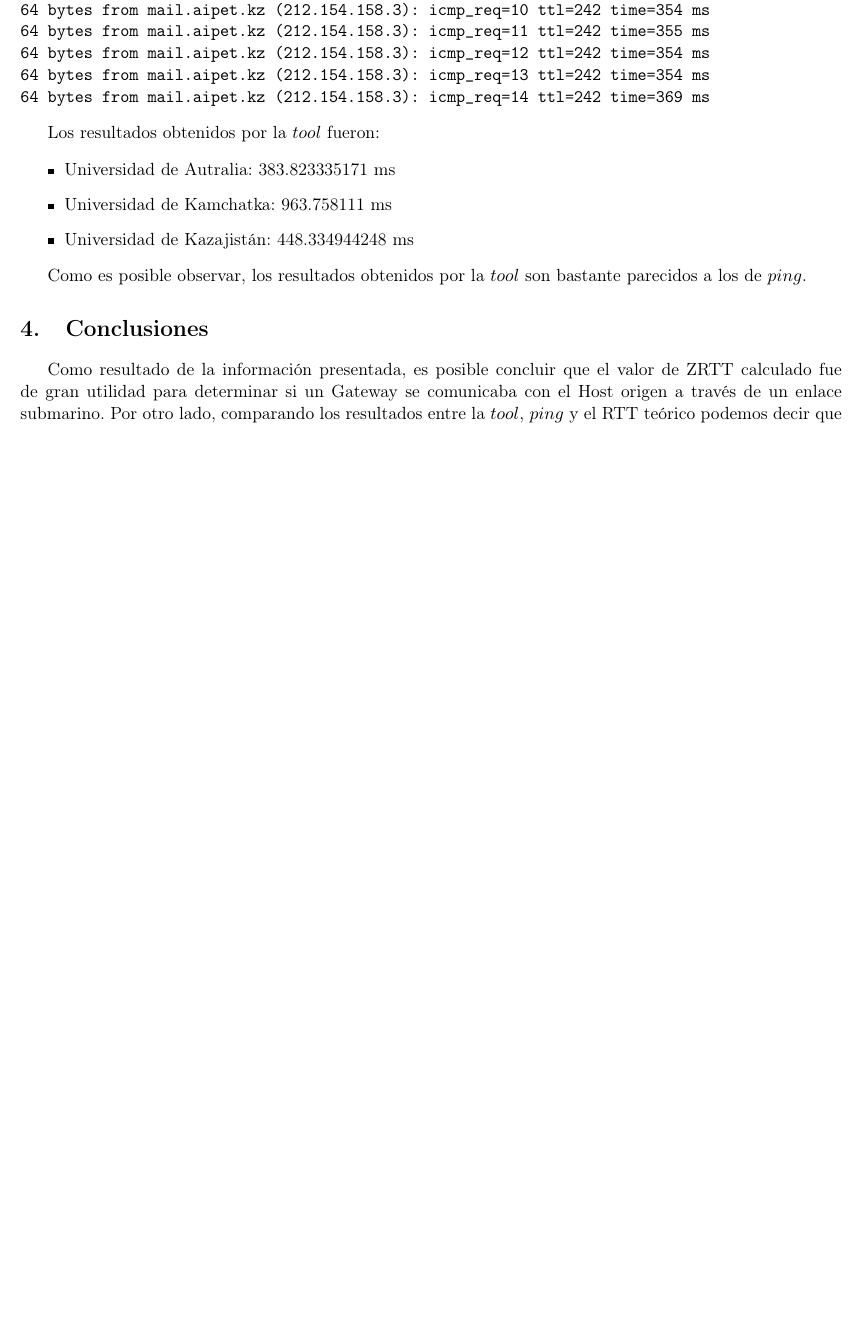
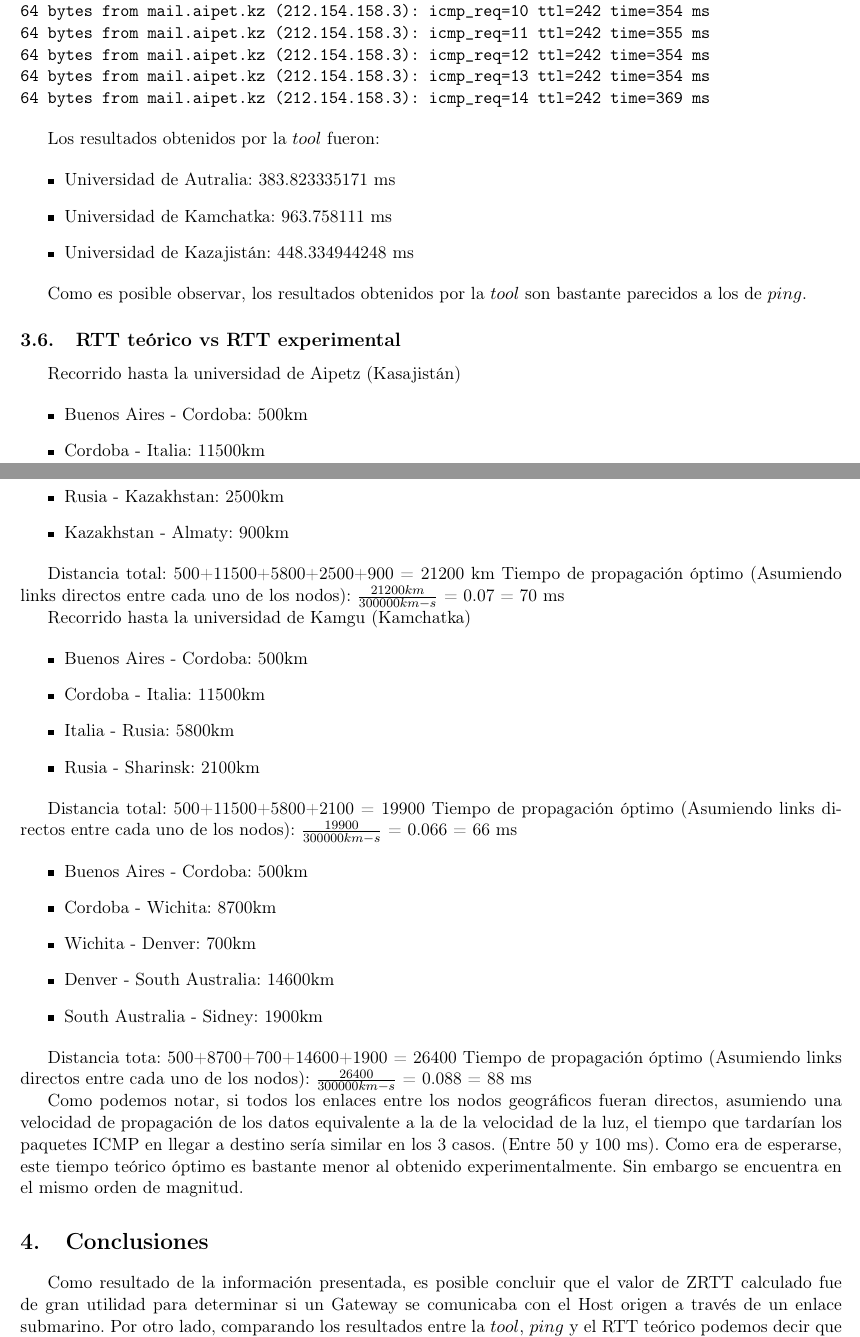
Before and after one commit to mnsantos/redes-tp2, a LaTeX document (informe/informe.tex, which reads informe/resultados.tex): part of page 10 of 11 before the commit and two parts of pages 10 and 11 of 12 after it, the two joined at a grey line, cut so that both start at the same text, the shorter picture padded with empty space. Compiled offline with pdfLaTeX.

Commit message:
Tiempo teórico

```diff
--- a/informe/resultados.tex
+++ b/informe/resultados.tex
@@ -264,3 +263,53 @@ Los resultados obtenidos por la $tool$ fueron:
 \end{itemize}
 
 Como es posible observar, los resultados obtenidos por la $tool$ son bastante parecidos a los de $ping$.
+
+\subsection{RTT teórico vs RTT experimental}
+
+Recorrido hasta la universidad de Aipetz (Kasajistán)
+
+\begin{itemize}
+	\item Buenos Aires - Cordoba: 500km
+	\item Cordoba - Italia: 11500km
+	\item Italia - Rusia: 5800km
+	\item Rusia - Kazakhstan: 2500km
+	\item Kazakhstan - Almaty:  900km
+\end{itemize}
+
+Distancia total: 500+11500+5800+2500+900 = 21200 km
+Tiempo de propagación óptimo (Asumiendo links directos entre cada uno de los nodos):
+$\frac{21200km}{300000km-s}$ = 0.07 = 70 ms
+
+
+Recorrido hasta la universidad de Kamgu (Kamchatka)
+
+\begin{itemize}
+	\item Buenos Aires - Cordoba: 500km
+	\item Cordoba - Italia: 11500km
+	\item Italia - Rusia: 5800km
+	\item Rusia - Sharinsk:  2100km
+\end{itemize}
+
+Distancia total: 500+11500+5800+2100 = 19900
+Tiempo de propagación óptimo (Asumiendo links directos entre cada uno de los nodos):
+$\frac{19900}{300000km-s}$ = 0.066 = 66 ms
+
+
+\begin{itemize}
+	\item Buenos Aires - Cordoba: 500km
+	\item Cordoba - Wichita: 8700km
+	\item Wichita - Denver: 700km
+	\item Denver - South Australia: 14600km
+	\item South Australia - Sidney:  1900km
+\end{itemize}
+
+Distancia tota: 500+8700+700+14600+1900 = 26400
+Tiempo de propagación óptimo (Asumiendo links directos entre cada uno de los nodos):
+$\frac{26400}{300000km-s}$ = 0.088 = 88 ms
+
+Como podemos notar, si todos los enlaces entre los nodos geográficos fueran directos,
+asumiendo una velocidad de propagación de los datos equivalente a la de la velocidad
+de la luz, el tiempo que tardarían los paquetes ICMP en llegar a destino sería similar
+en los 3 casos. (Entre 50 y 100 ms). Como era de esperarse, este tiempo teórico óptimo
+es bastante menor al obtenido experimentalmente. Sin embargo se encuentra en el mismo
+orden de magnitud.
```
Also changed, not shown: informe/resultados.tex (1 more changed lines).
